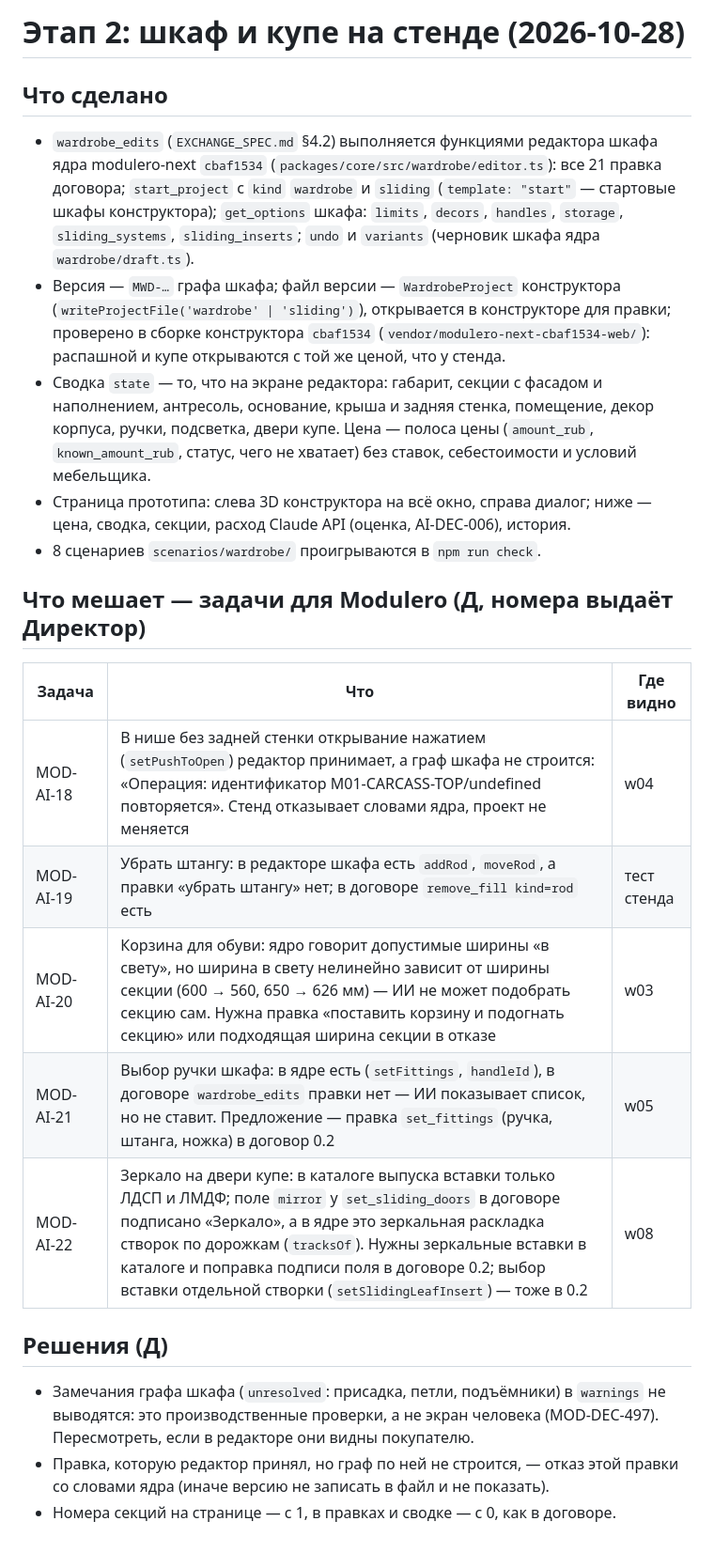
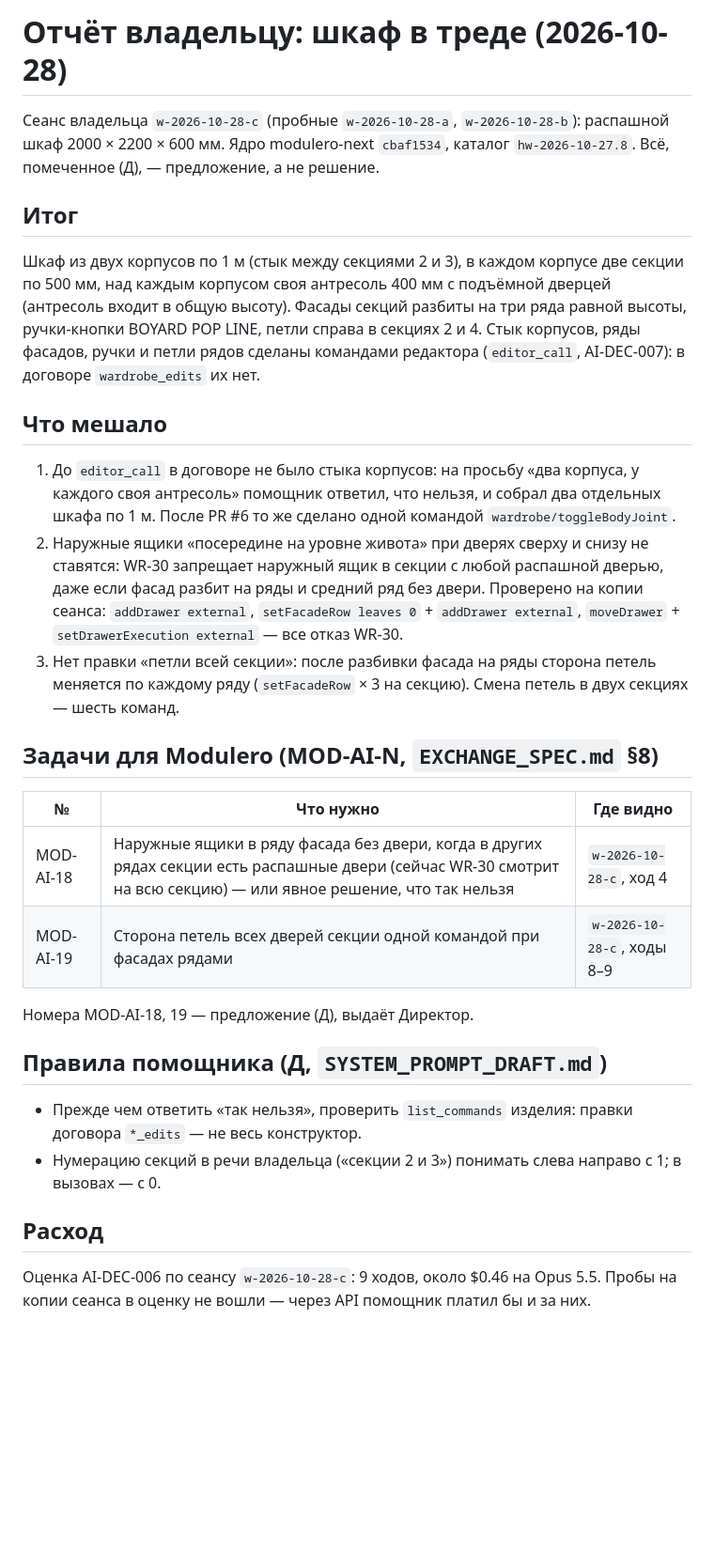
Before and after one commit to proc2010-Claude/modulero-ai, a Markdown page: docs/reports/2026-10-28-stage2-wardrobe.md, the part around the change. Shown at 94% size. Drawn GitHub-style; blank space fills up the shorter version.

Commit message:
Отчёт: шкаф в треде, задачи MOD-AI-18 и MOD-AI-19
Владелец (2026-10-28): то, чего движок не дал сделать в сеансе шкафа,
записать в находки. Наружные ящики при дверях рядами (WR-30) и петли
всей секции — задачи для Modulero (Д), плюс правила помощника.

Co-Authored-By: Claude Opus 5.5 <noreply@anthropic.com>
Claude-Session: https://claude.ai/code/session_01QnCedQi4PvDbY34pRBLAgw

```diff
--- a/docs/reports/2026-10-28-stage2-wardrobe.md
+++ b/docs/reports/2026-10-28-stage2-wardrobe.md
@@ -1,23 +1,26 @@
-# Этап 2: шкаф и купе на стенде (2026-10-28)
+# Отчёт владельцу: шкаф в треде (2026-10-28)
 
-## Что сделано
-- `wardrobe_edits` (`EXCHANGE_SPEC.md` §4.2) выполняется функциями редактора шкафа ядра modulero-next `cbaf1534` (`packages/core/src/wardrobe/editor.ts`): все 21 правка договора; `start_project` с `kind` `wardrobe` и `sliding` (`template: "start"` — стартовые шкафы конструктора); `get_options` шкафа: `limits`, `decors`, `handles`, `storage`, `sliding_systems`, `sliding_inserts`; `undo` и `variants` (черновик шкафа ядра `wardrobe/draft.ts`).
-- Версия — `MWD-…` графа шкафа; файл версии — `WardrobeProject` конструктора (`writeProjectFile('wardrobe' | 'sliding')`), открывается в конструкторе для правки; проверено в сборке конструктора `cbaf1534` (`vendor/modulero-next-cbaf1534-web/`): распашной и купе открываются с той же ценой, что у стенда.
-- Сводка `state` — то, что на экране редактора: габарит, секции с фасадом и наполнением, антресоль, основание, крыша и задняя стенка, помещение, декор корпуса, ручки, подсветка, двери купе. Цена — полоса цены (`amount_rub`, `known_amount_rub`, статус, чего не хватает) без ставок, себестоимости и условий мебельщика.
-- Страница прототипа: слева 3D конструктора на всё окно, справа диалог; ниже — цена, сводка, секции, расход Claude API (оценка, AI-DEC-006), история.
-- 8 сценариев `scenarios/wardrobe/` проигрываются в `npm run check`.
+Сеанс владельца `w-2026-10-28-c` (пробные `w-2026-10-28-a`, `w-2026-10-28-b`): распашной шкаф 2000 × 2200 × 600 мм. Ядро modulero-next `cbaf1534`, каталог `hw-2026-10-27.8`. Всё, помеченное (Д), — предложение, а не решение.
 
-## Что мешает — задачи для Modulero (Д, номера выдаёт Директор)
+## Итог
+Шкаф из двух корпусов по 1 м (стык между секциями 2 и 3), в каждом корпусе две секции по 500 мм, над каждым корпусом своя антресоль 400 мм с подъёмной дверцей (антресоль входит в общую высоту). Фасады секций разбиты на три ряда равной высоты, ручки-кнопки BOYARD POP LINE, петли справа в секциях 2 и 4. Стык корпусов, ряды фасадов, ручки и петли рядов сделаны командами редактора (`editor_call`, AI-DEC-007): в договоре `wardrobe_edits` их нет.
 
-| Задача | Что | Где видно |
+## Что мешало
+1. До `editor_call` в договоре не было стыка корпусов: на просьбу «два корпуса, у каждого своя антресоль» помощник ответил, что нельзя, и собрал два отдельных шкафа по 1 м. После PR #6 то же сделано одной командой `wardrobe/toggleBodyJoint`.
+2. Наружные ящики «посередине на уровне живота» при дверях сверху и снизу не ставятся: WR-30 запрещает наружный ящик в секции с любой распашной дверью, даже если фасад разбит на ряды и средний ряд без двери. Проверено на копии сеанса: `addDrawer external`, `setFacadeRow leaves 0` + `addDrawer external`, `moveDrawer` + `setDrawerExecution external` — все отказ WR-30.
+3. Нет правки «петли всей секции»: после разбивки фасада на ряды сторона петель меняется по каждому ряду (`setFacadeRow` × 3 на секцию). Смена петель в двух секциях — шесть команд.
+
+## Задачи для Modulero (MOD-AI-N, `EXCHANGE_SPEC.md` §8)
+| № | Что нужно | Где видно |
 |---|---|---|
-| MOD-AI-18 | В нише без задней стенки открывание нажатием (`setPushToOpen`) редактор принимает, а граф шкафа не строится: «Операция: идентификатор M01-CARCASS-TOP/undefined повторяется». Стенд отказывает словами ядра, проект не меняется | w04 |
-| MOD-AI-19 | Убрать штангу: в редакторе шкафа есть `addRod`, `moveRod`, а правки «убрать штангу» нет; в договоре `remove_fill kind=rod` есть | тест стенда |
-| MOD-AI-20 | Корзина для обуви: ядро говорит допустимые ширины «в свету», но ширина в свету нелинейно зависит от ширины секции (600 → 560, 650 → 626 мм) — ИИ не может подобрать секцию сам. Нужна правка «поставить корзину и подогнать секцию» или подходящая ширина секции в отказе | w03 |
-| MOD-AI-21 | Выбор ручки шкафа: в ядре есть (`setFittings`, `handleId`), в договоре `wardrobe_edits` правки нет — ИИ показывает список, но не ставит. Предложение — правка `set_fittings` (ручка, штанга, ножка) в договор 0.2 | w05 |
-| MOD-AI-22 | Зеркало на двери купе: в каталоге выпуска вставки только ЛДСП и ЛМДФ; поле `mirror` у `set_sliding_doors` в договоре подписано «Зеркало», а в ядре это зеркальная раскладка створок по дорожкам (`tracksOf`). Нужны зеркальные вставки в каталоге и поправка подписи поля в договоре 0.2; выбор вставки отдельной створки (`setSlidingLeafInsert`) — тоже в 0.2 | w08 |
+| MOD-AI-18 | Наружные ящики в ряду фасада без двери, когда в других рядах секции есть распашные двери (сейчас WR-30 смотрит на всю секцию) — или явное решение, что так нельзя | `w-2026-10-28-c`, ход 4 |
+| MOD-AI-19 | Сторона петель всех дверей секции одной командой при фасадах рядами | `w-2026-10-28-c`, ходы 8–9 |
 
-## Решения (Д)
-- Замечания графа шкафа (`unresolved`: присадка, петли, подъёмники) в `warnings` не выводятся: это производственные проверки, а не экран человека (MOD-DEC-497). Пересмотреть, если в редакторе они видны покупателю.
-- Правка, которую редактор принял, но граф по ней не строится, — отказ этой правки со словами ядра (иначе версию не записать в файл и не показать).
-- Номера секций на странице — с 1, в правках и сводке — с 0, как в договоре.
+Номера MOD-AI-18, 19 — предложение (Д), выдаёт Директор.
+
+## Правила помощника (Д, `SYSTEM_PROMPT_DRAFT.md`)
+- Прежде чем ответить «так нельзя», проверить `list_commands` изделия: правки договора `*_edits` — не весь конструктор.
+- Нумерацию секций в речи владельца («секции 2 и 3») понимать слева направо с 1; в вызовах — с 0.
+
+## Расход
+Оценка AI-DEC-006 по сеансу `w-2026-10-28-c`: 9 ходов, около $0.46 на Opus 5.5. Пробы на копии сеанса в оценку не вошли — через API помощник платил бы и за них.
```
